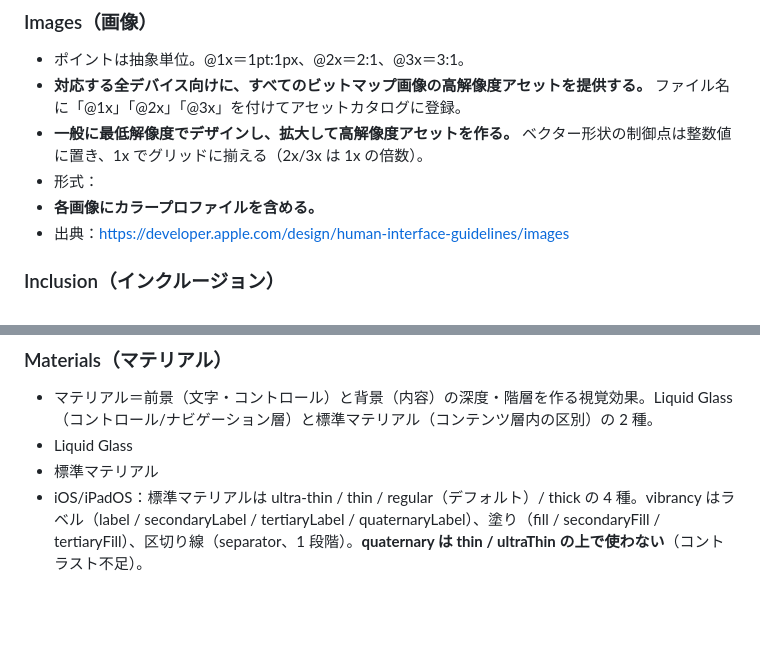
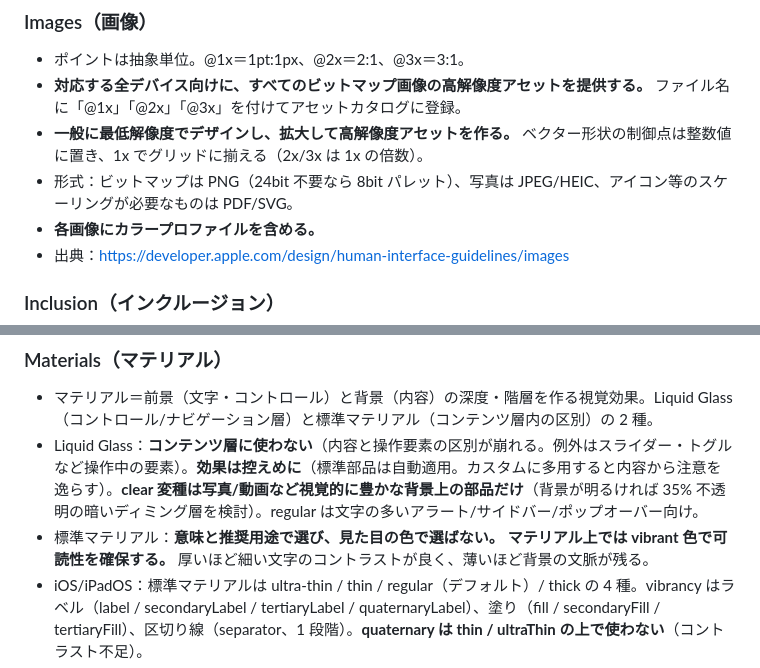
Before and after one commit to kajisho5/crosspoint, a Markdown page: docs/HIG-ja.md, 2 parts joined by grey strips. Rendered like a GitHub page; blank space fills up the shorter version.

Commit message:
docs(HIG-ja): Materials / Images の欠落行を補完
Co-Authored-By: Claude Fable 5.1 <noreply@anthropic.com>
Claude-Session: https://claude.ai/code/session_01Er2RJpMpctFAGP9v6Gr2Vx

```diff
--- a/docs/HIG-ja.md
+++ b/docs/HIG-ja.md
@@ -180,7 +180,7 @@ Apple の HIG（https://developer.apple.com/design/human-interface-guidelines
 - ポイントは抽象単位。@1x＝1pt:1px、@2x＝2:1、@3x＝3:1。
 - **対応する全デバイス向けに、すべてのビットマップ画像の高解像度アセットを提供する。** ファイル名に「@1x」「@2x」「@3x」を付けてアセットカタログに登録。
 - **一般に最低解像度でデザインし、拡大して高解像度アセットを作る。** ベクター形状の制御点は整数値に置き、1x でグリッドに揃える（2x/3x は 1x の倍数）。
-- 形式：
+- 形式：ビットマップは PNG（24bit 不要なら 8bit パレット）、写真は JPEG/HEIC、アイコン等のスケーリングが必要なものは PDF/SVG。
 - **各画像にカラープロファイルを含める。**
 - 出典：https://developer.apple.com/design/human-interface-guidelines/images
 
@@ -216,8 +216,8 @@ Apple の HIG（https://developer.apple.com/design/human-interface-guidelines
 
 ### Materials（マテリアル）
 - マテリアル＝前景（文字・コントロール）と背景（内容）の深度・階層を作る視覚効果。Liquid Glass（コントロール/ナビゲーション層）と標準マテリアル（コンテンツ層内の区別）の 2 種。
-- Liquid Glass
-- 標準マテリアル
+- Liquid Glass：**コンテンツ層に使わない**（内容と操作要素の区別が崩れる。例外はスライダー・トグルなど操作中の要素）。**効果は控えめに**（標準部品は自動適用。カスタムに多用すると内容から注意を逸らす）。**clear 変種は写真/動画など視覚的に豊かな背景上の部品だけ**（背景が明るければ 35% 不透明の暗いディミング層を検討）。regular は文字の多いアラート/サイドバー/ポップオーバー向け。
+- 標準マテリアル：**意味と推奨用途で選び、見た目の色で選ばない。** **マテリアル上では vibrant 色で可読性を確保する。** 厚いほど細い文字のコントラストが良く、薄いほど背景の文脈が残る。
 - iOS/iPadOS：標準マテリアルは ultra-thin / thin / regular（デフォルト）/ thick の 4 種。vibrancy はラベル（label / secondaryLabel / tertiaryLabel / quaternaryLabel）、塗り（fill / secondaryFill / tertiaryFill）、区切り線（separator、1 段階）。**quaternary は thin / ultraThin の上で使わない**（コントラスト不足）。
 - 出典：https://developer.apple.com/design/human-interface-guidelines/materials
 
```
